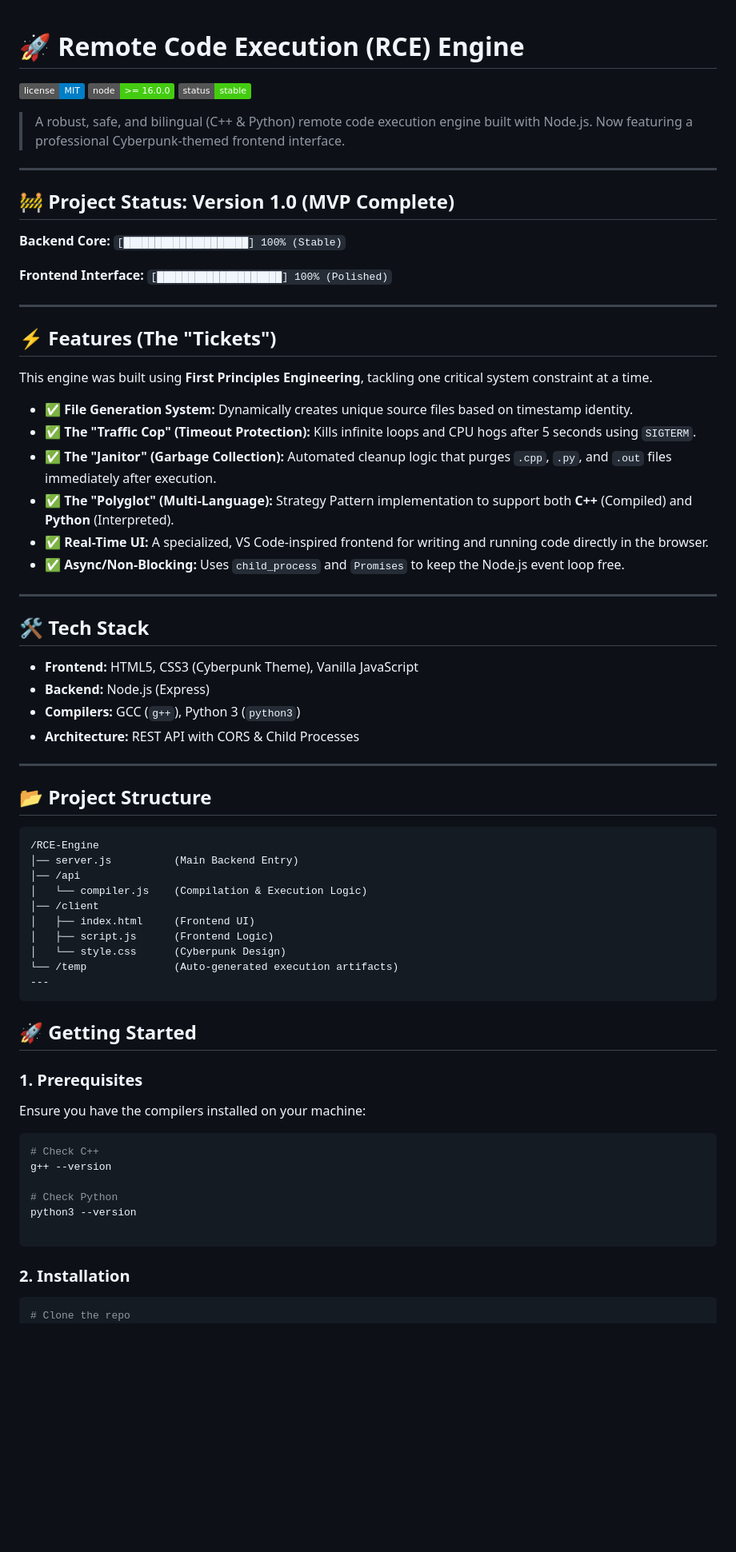
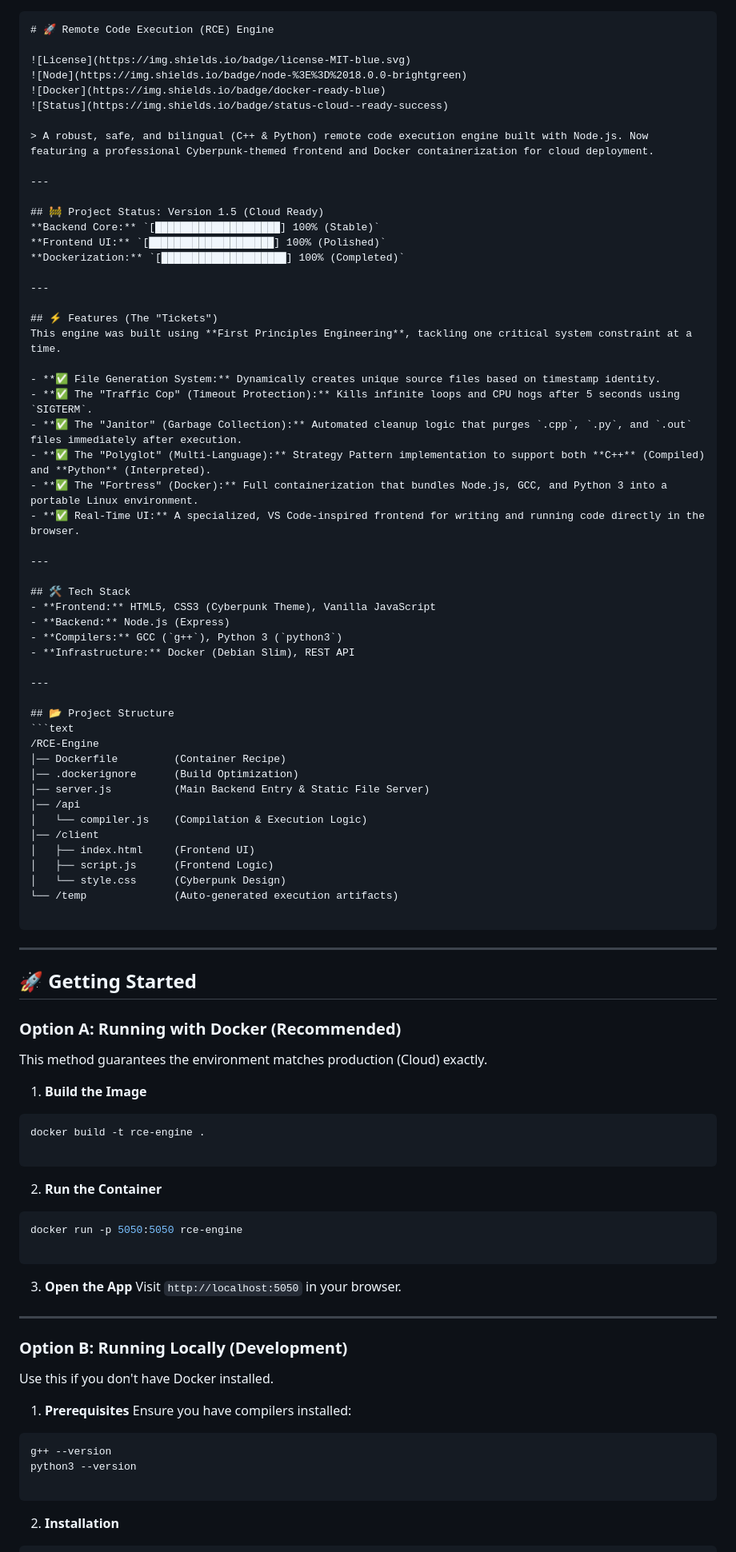
Before and after one commit to Saad-2006/rce-engine, a Markdown page: README.md, the part around one of its changes. Shown at 80% size. Rendered like a GitHub page; badges without logos; blank space fills up the shorter version.

Commit message:
Revise README for version update and Dockerization
Updated README to reflect project status and Docker support.

````diff
--- a/README.md
+++ b/README.md
@@ -1,19 +1,19 @@
+```
 # 🚀 Remote Code Execution (RCE) Engine
 
 ![License](https://img.shields.io/badge/license-MIT-blue.svg)
-![Node](https://img.shields.io/badge/node-%3E%3D%2016.0.0-brightgreen)
-![Status](https://img.shields.io/badge/status-stable-success)
+![Node](https://img.shields.io/badge/node-%3E%3D%2018.0.0-brightgreen)
+![Docker](https://img.shields.io/badge/docker-ready-blue)
+![Status](https://img.shields.io/badge/status-cloud--ready-success)
 
-> A robust, safe, and bilingual (C++ & Python) remote code execution engine built with Node.js. Now featuring a professional Cyberpunk-themed frontend interface.
+> A robust, safe, and bilingual (C++ & Python) remote code execution engine built with Node.js. Now featuring a professional Cyberpunk-themed frontend and Docker containerization for cloud deployment.
 
 ---
 
-## 🚧 Project Status: Version 1.0 (MVP Complete)
-**Backend Core:**
-`[████████████████████] 100% (Stable)`
-
-**Frontend Interface:**
-`[████████████████████] 100% (Polished)`
+## 🚧 Project Status: Version 1.5 (Cloud Ready)
+**Backend Core:** `[████████████████████] 100% (Stable)`
+**Frontend UI:** `[████████████████████] 100% (Polished)`
+**Dockerization:** `[████████████████████] 100% (Completed)`
 
 ---
 
@@ -24,21 +24,25 @@ This engine was built using **First Principles Engineering**, tackling one criti
 - **✅ The "Traffic Cop" (Timeout Protection):** Kills infinite loops and CPU hogs after 5 seconds using `SIGTERM`.
 - **✅ The "Janitor" (Garbage Collection):** Automated cleanup logic that purges `.cpp`, `.py`, and `.out` files immediately after execution.
 - **✅ The "Polyglot" (Multi-Language):** Strategy Pattern implementation to support both **C++** (Compiled) and **Python** (Interpreted).
+- **✅ The "Fortress" (Docker):** Full containerization that bundles Node.js, GCC, and Python 3 into a portable Linux environment.
 - **✅ Real-Time UI:** A specialized, VS Code-inspired frontend for writing and running code directly in the browser.
-- **✅ Async/Non-Blocking:** Uses `child_process` and `Promises` to keep the Node.js event loop free.
+
 ---
 
 ## 🛠️ Tech Stack
 - **Frontend:** HTML5, CSS3 (Cyberpunk Theme), Vanilla JavaScript
 - **Backend:** Node.js (Express)
 - **Compilers:** GCC (`g++`), Python 3 (`python3`)
-- **Architecture:** REST API with CORS & Child Processes
+- **Infrastructure:** Docker (Debian Slim), REST API
+
 ---
 
 ## 📂 Project Structure
 ```text
 /RCE-Engine
-│── server.js          (Main Backend Entry)
+│── Dockerfile         (Container Recipe)
+│── .dockerignore      (Build Optimization)
+│── server.js          (Main Backend Entry & Static File Server)
 │── /api
 │   └── compiler.js    (Compilation & Execution Logic)
 │── /client
@@ -46,25 +50,49 @@ This engine was built using **First Principles Engineering**, tackling one criti
 │   ├── script.js      (Frontend Logic)
 │   └── style.css      (Cyberpunk Design)
 └── /temp              (Auto-generated execution artifacts)
+
+```
+
 ---
-```
+
 ## 🚀 Getting Started
 
-### 1. Prerequisites
+### Option A: Running with Docker (Recommended)
 
-Ensure you have the compilers installed on your machine:
+This method guarantees the environment matches production (Cloud) exactly.
 
+1. **Build the Image**
 ```bash
-# Check C++
+docker build -t rce-engine .
+
+```
+
+
+2. **Run the Container**
+```bash
+docker run -p 5050:5050 rce-engine
+
+```
+
+
+3. **Open the App**
+Visit `http://localhost:5050` in your browser.
+
+---
+
+### Option B: Running Locally (Development)
+
+Use this if you don't have Docker installed.
+
+1. **Prerequisites**
+Ensure you have compilers installed:
+```bash
 g++ --version
-
-# Check Python
 python3 --version
 
 ```
 
-### 2. Installation
 
+2. **Installation**
 ```bash
-# Clone the repo
 git clone [https://github.com/your-username/rce-engine.git](https://github.com/your-username/rce-engine.git)
````
Also changed, not shown: other parts of README.md (+16 -28 lines).
